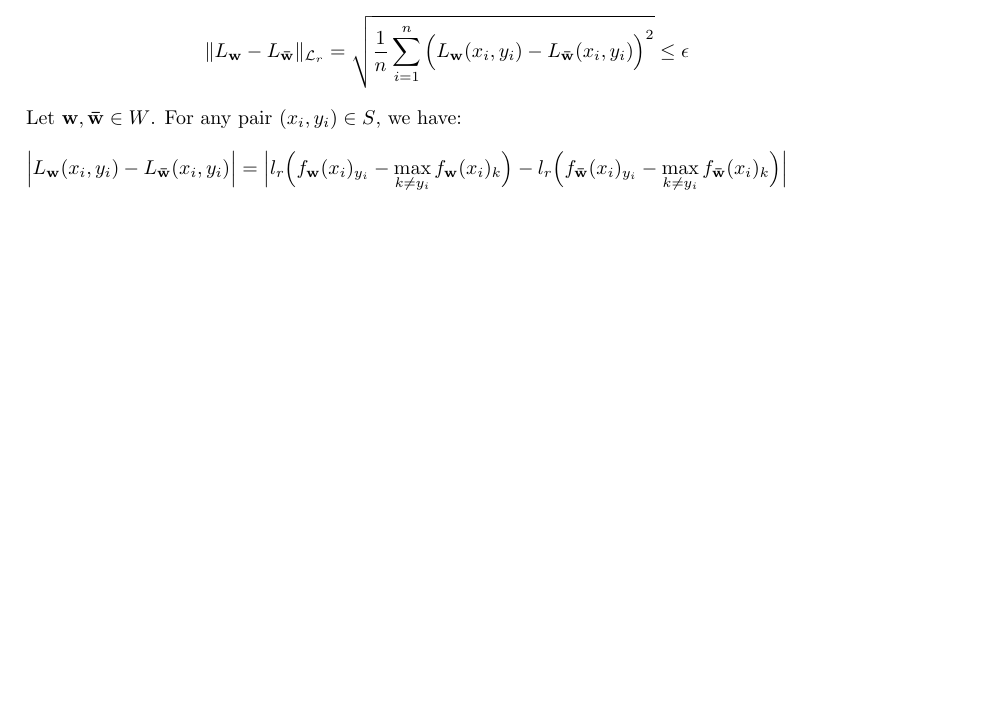
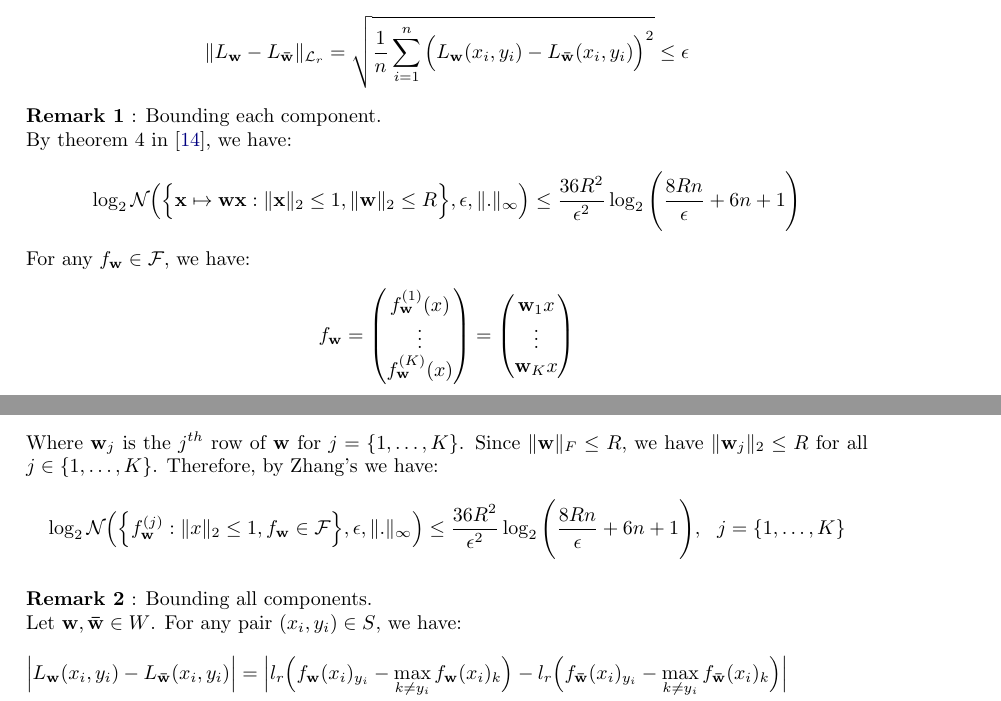
Before and after one commit to hieubkvn123/-NOTES-Statistical-Learning-Theory, a LaTeX paper (main.tex, which reads sections/main/appendices/appendix_ramp_loss_rc.tex): part of page 86 of 89 before the commit and two parts of pages 86 and 87 of 90 after it, the two joined at a grey line, cut so that both start at the same text, the shorter picture padded with empty space. Compiled offline with pdfLaTeX.

Commit message:
Checkpoint

```diff
--- a/sections/main/appendices/appendix_ramp_loss_rc.tex
+++ b/sections/main/appendices/appendix_ramp_loss_rc.tex
@@ -52,7 +52,45 @@
     } \le \epsilon
 \end{align*}
 
+\noindent\textbf{Remark 1} : Bounding each component.\newline
+\noindent By theorem 4 in \cite{article:tong_zhang}, we have:
+\begin{align*}
+    \log_2\mathcal{N}\bigRound{
+        \bigCurl{\vecbf{x} \mapsto \vecbf{wx} : \|\vecbf{x}\|_2 \le 1, \|\vecbf{w}\|_2 \le R}, \epsilon, \|.\|_\infty
+    } \le \frac{36R^2}{\epsilon^2}\log_2\biggRound{
+        \frac{8Rn}{\epsilon} + 6n + 1
+    }
+\end{align*}
 
+
+\noindent For any $f_\vecbf{w}\in\F$, we have:
+\begin{align*}
+    f_\vecbf{w} = \begin{pmatrix}
+        f_\vecbf{w}^{(1)}(x) \\
+        \vdots \\
+        f_\vecbf{w}^{(K)}(x)
+    \end{pmatrix}
+    =
+    \begin{pmatrix}
+        \vecbf{w}_{1}x \\
+        \vdots \\
+        \vecbf{w}_{K}x
+    \end{pmatrix}
+\end{align*}
+
+\noindent Where $\vecbf{w}_j$ is the $j^{th}$ row of $\vecbf{w}$ for $j=\{1, \dots, K\}$. Since $\|\vecbf{w}\|_F \le R$, we have $\|\vecbf{w}_j\|_2\le R$ for all $j\in \{1, \dots, K\}$. Therefore, by Zhang's we have:
+\begin{align*}
+    \log_2\mathcal{N}\bigRound{
+        \bigCurl{
+            f_\vecbf{w}^{(j)} : \|x\|_2 \le 1, f_\vecbf{w}\in \F
+        }, \epsilon, \|.\|_\infty
+    } \le \frac{36R^2}{\epsilon^2}\log_2\biggRound{
+        \frac{8Rn}{\epsilon} + 6n + 1
+    }, \ \ j = \{1, \dots, K\}
+\end{align*}
+
+
+\noindent\textbf{\newline Remark 2} : Bounding all components.\newline
 \noindent Let $\vecbf{w}, \vecbf{\bar w}\in W$. For any pair $(x_i, y_i) \in S$, we have:
 \begin{align*}
     \bigAbs{L_\vecbf{w}(x_i, y_i) - L_\vecbf{\bar w}(x_i, y_i)}
```
Also changed, not shown: output/main.pdf.
